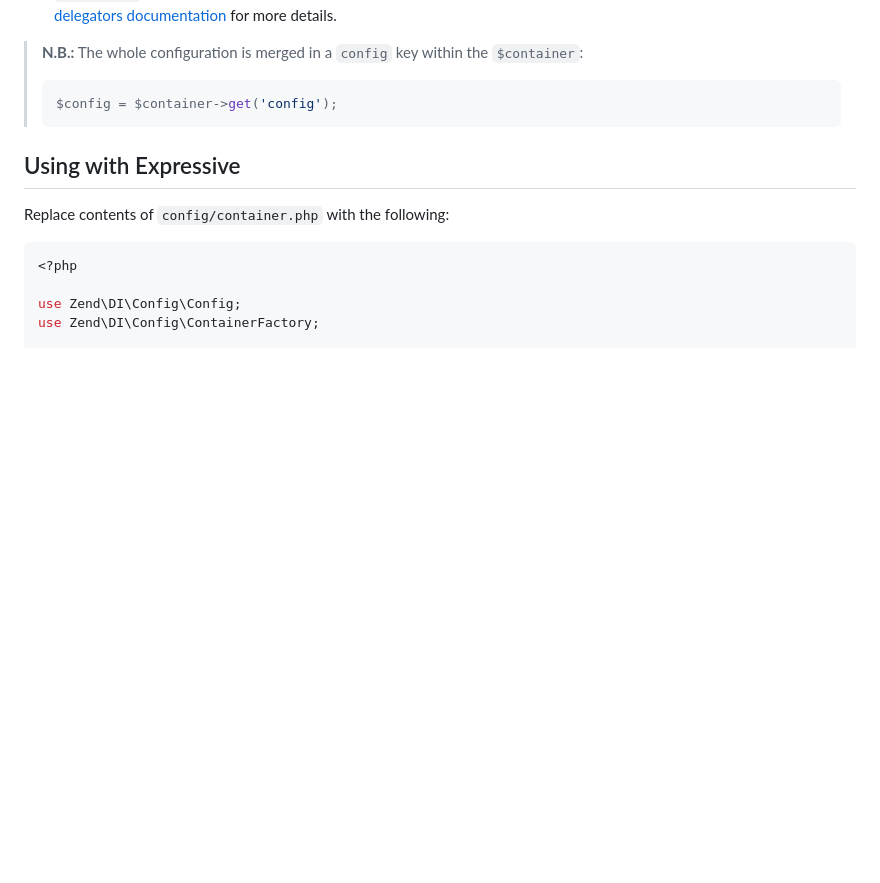
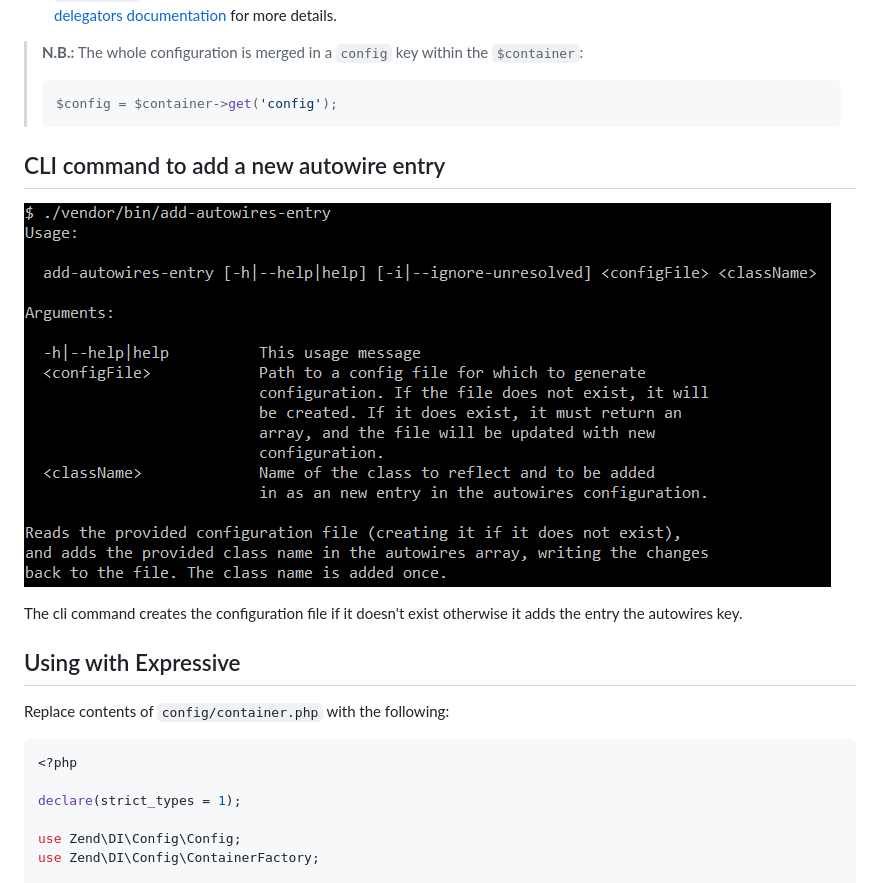
Before and after one commit to elie29/zend-di-config, a Markdown page: README.md, the part around the change. Drawn GitHub-style; pictures changed too: config-add-entry.png (added); blank space fills up the shorter version.

Commit message:
Add documentation for the cli command #17

````diff
--- a/README.md
+++ b/README.md
@@ -71,12 +71,20 @@ The `dependencies` sub associative array can contain the following keys:
 >$config = $container->get('config');
 >```
 
+## CLI command to add a new autowire entry
+![Configuration image](./config-add-entry.png)
+
+The cli command creates the configuration file if it doesn't exist otherwise it adds the entry
+the autowires key.
+
 ## Using with Expressive
 
 Replace contents of `config/container.php` with the following:
 
 ```php
 <?php
+
+declare(strict_types = 1);
 
 use Zend\DI\Config\Config;
 use Zend\DI\Config\ContainerFactory;
````
Also changed, not shown: CHANGELOG.md (+22 -0 lines), 1 other file.
